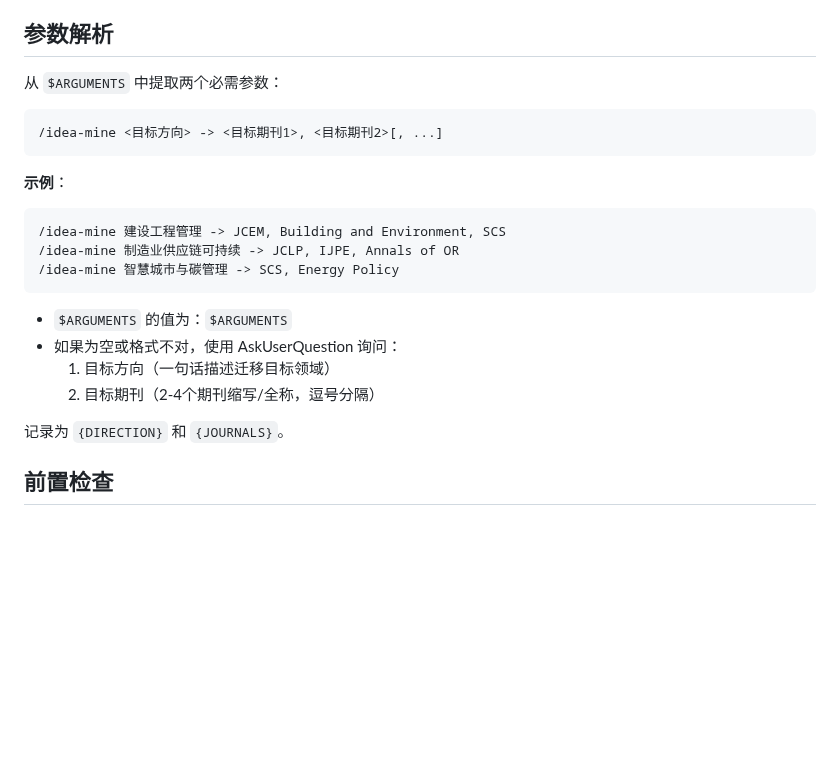
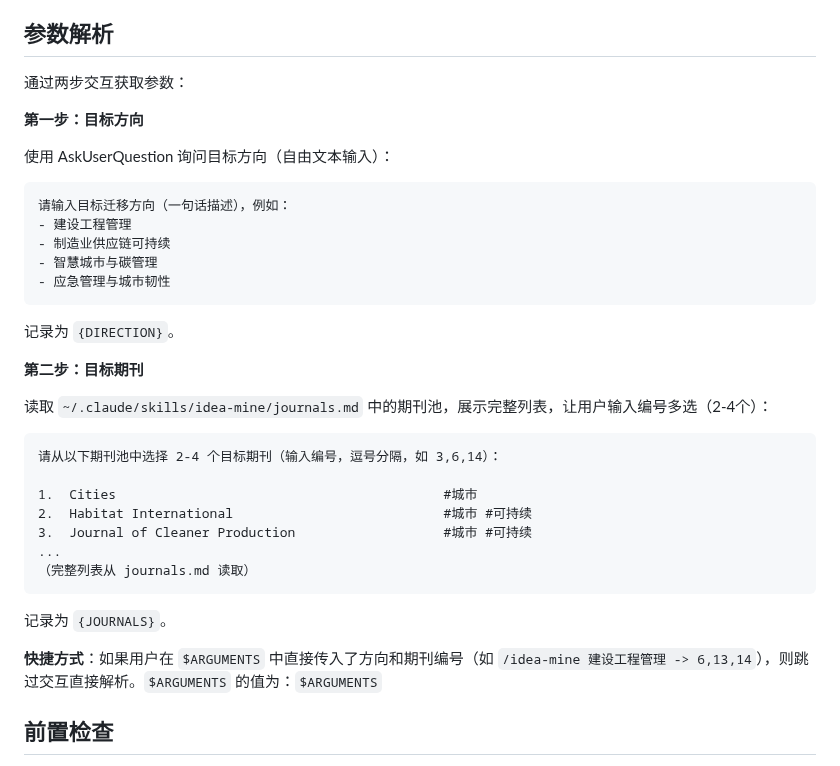
Before and after one commit to zylen97/paper-pipeline, a Markdown page: skills/idea-mine/SKILL.md, the part around the change. Drawn GitHub-style; blank space fills up the shorter version.

````diff
--- a/skills/idea-mine/SKILL.md
+++ b/skills/idea-mine/SKILL.md
@@ -12,25 +12,38 @@ description: "从一组中文/英文论文PDF中挖掘可迁移的研究idea，
 
 ## 参数解析
 
-从 `$ARGUMENTS` 中提取两个必需参数：
+通过两步交互获取参数：
+
+**第一步：目标方向**
+
+使用 AskUserQuestion 询问目标方向（自由文本输入）：
+```
+请输入目标迁移方向（一句话描述），例如：
+- 建设工程管理
+- 制造业供应链可持续
+- 智慧城市与碳管理
+- 应急管理与城市韧性
+```
+
+记录为 `{DIRECTION}`。
+
+**第二步：目标期刊**
+
+读取 `~/.claude/skills/idea-mine/journals.md` 中的期刊池，展示完整列表，让用户输入编号多选（2-4个）：
 
 ```
-/idea-mine <目标方向> -> <目标期刊1>, <目标期刊2>[, ...]
+请从以下期刊池中选择 2-4 个目标期刊（输入编号，逗号分隔，如 3,6,14）：
+
+1.  Cities                                          #城市
+2.  Habitat International                           #城市 #可持续
+3.  Journal of Cleaner Production                   #城市 #可持续
+...
+（完整列表从 journals.md 读取）
 ```
 
-**示例**：
-```
-/idea-mine 建设工程管理 -> JCEM, Building and Environment, SCS
-/idea-mine 制造业供应链可持续 -> JCLP, IJPE, Annals of OR
-/idea-mine 智慧城市与碳管理 -> SCS, Energy Policy
-```
+记录为 `{JOURNALS}`。
 
-- `$ARGUMENTS` 的值为：`$ARGUMENTS`
-- 如果为空或格式不对，使用 AskUserQuestion 询问：
-  1. 目标方向（一句话描述迁移目标领域）
-  2. 目标期刊（2-4个期刊缩写/全称，逗号分隔）
-
-记录为 `{DIRECTION}` 和 `{JOURNALS}`。
+**快捷方式**：如果用户在 `$ARGUMENTS` 中直接传入了方向和期刊编号（如 `/idea-mine 建设工程管理 -> 6,13,14`），则跳过交互直接解析。`$ARGUMENTS` 的值为：`$ARGUMENTS`
 
 ## 前置检查
 
````
Also changed, not shown: skills/idea-mine/journals.md (added, +23 -0 lines).
